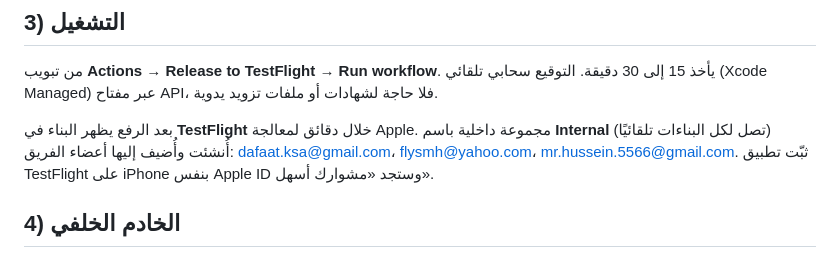
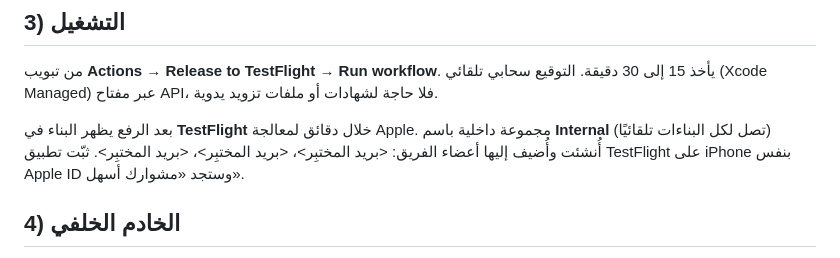
Before and after one commit to salem-cell/bedoon-zahma, a Markdown page: docs/RELEASE.md, the part around the change. GitHub-like rendering.

Commit message:
توثيق: إزالة عناوين بريد المختبِرين قبل جعل المستودع عامًا
Co-Authored-By: Claude Fable 5.1 <noreply@anthropic.com>

```diff
--- a/docs/RELEASE.md
+++ b/docs/RELEASE.md
@@ -52,7 +52,7 @@ certutil -encode AuthKey_XXXXXXXXXX.p8 key.b64.txt
 ## 3) التشغيل
 من تبويب **Actions → Release to TestFlight → Run workflow**. يأخذ 15 إلى 30 دقيقة. التوقيع سحابي تلقائي (Xcode Managed) عبر مفتاح API، فلا حاجة لشهادات أو ملفات تزويد يدوية.
 
-بعد الرفع يظهر البناء في **TestFlight** خلال دقائق لمعالجة Apple. مجموعة داخلية باسم **Internal** (تصل لكل البناءات تلقائيًا) أُنشئت وأُضيف إليها أعضاء الفريق: dafaat.ksa@gmail.com، flysmh@yahoo.com، mr.hussein.5566@gmail.com. ثبّت تطبيق TestFlight على iPhone بنفس Apple ID وستجد «مشوارك أسهل».
+بعد الرفع يظهر البناء في **TestFlight** خلال دقائق لمعالجة Apple. مجموعة داخلية باسم **Internal** (تصل لكل البناءات تلقائيًا) أُنشئت وأُضيف إليها أعضاء الفريق: <بريد المختبِر>، <بريد المختبِر>، <بريد المختبِر>. ثبّت تطبيق TestFlight على iPhone بنفس Apple ID وستجد «مشوارك أسهل».
 
 ## 4) الخادم الخلفي
 انشر `backend/` (Docker/Cloud Run) قبل أول بناء إنتاجي، وضع رابطه في `BZ_BACKEND_URL`. بلا خادم لا يُقلع بناء Release (مقصود: لا بيانات وهمية في الإنتاج).
```
